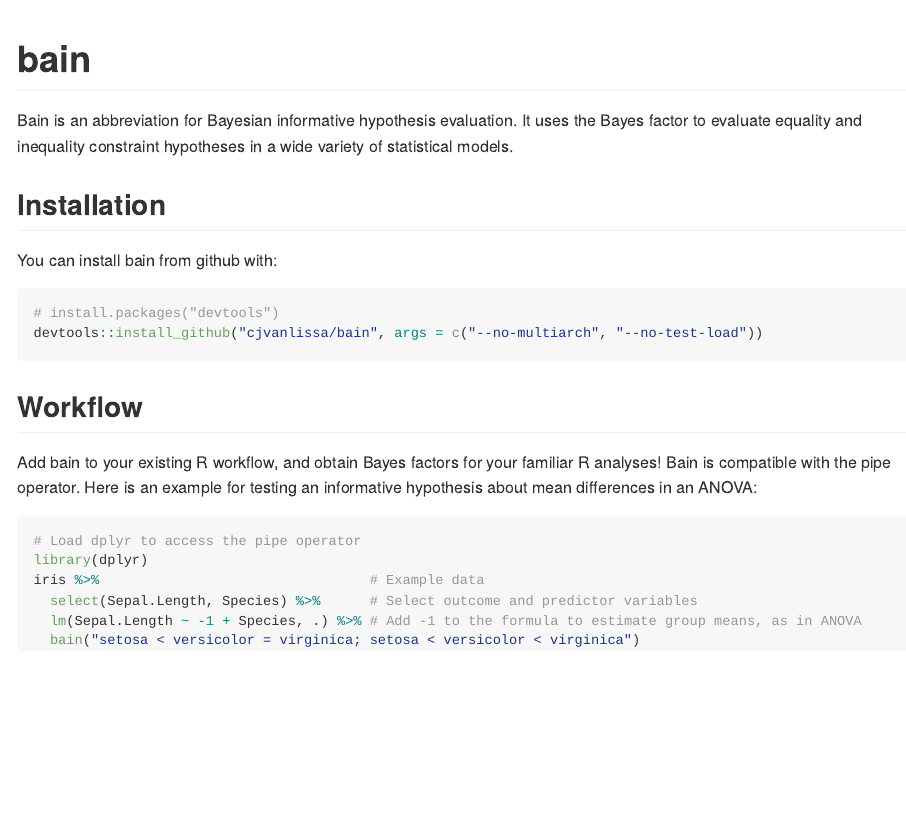
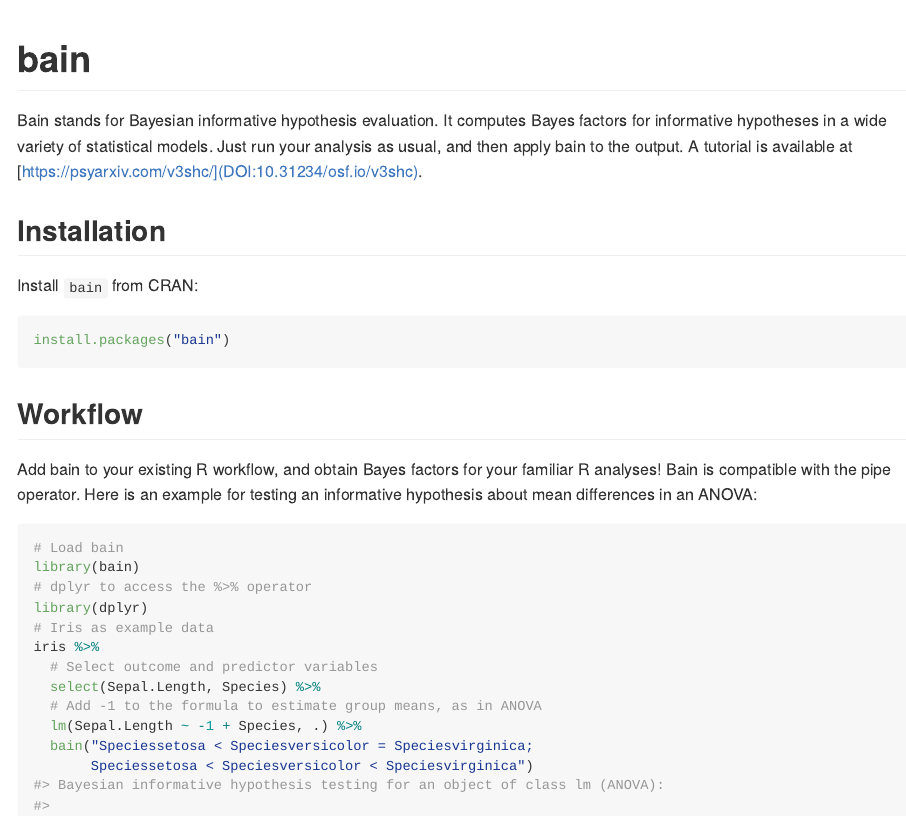
Before and after one commit to cjvanlissa/bain, an R Markdown document (README.Rmd): the page in a window 1100 px wide, from its top. The pictures show the output file README.md that the author committed with the source, drawn offline in the style of GitHub; badge pictures from the web are left out.

Commit message:
Update readme.md

````diff
--- a/README.Rmd
+++ b/README.Rmd
@@ -13,36 +13,38 @@
 ```
 
 
+[![lifecycle](https://img.shields.io/badge/lifecycle-stable-brightgreen.svg)](https://www.tidyverse.org/lifecycle/#stable)
+[![CRAN status](https://www.r-pkg.org/badges/version/bain)](https://cran.r-project.org/package=bain)
 [![Build Status](https://travis-ci.org/cjvanlissa/bain.svg?branch=master)](https://travis-ci.org/cjvanlissa/bain)
-<!--[![CRAN status](https://www.r-pkg.org/badges/version/tidyLPA)](https://cran.r-project.org/package=tidyLPA)-->
-<!--[![](https://cranlogs.r-pkg.org/badges/tidyLPA)](https://cran.r-project.org/package=tidyLPA)-->
-
-[![lifecycle](https://img.shields.io/badge/lifecycle-experimental-orange.svg)](https://www.tidyverse.org/lifecycle/#experimental)
-<!-- [![DOI](http://joss.theoj.org/papers/10.21105/joss.00978/status.svg)](10.1111/bmsp.12110)-->
+[![](https://cranlogs.r-pkg.org/badges/tidyLPA)](https://cran.r-project.org/package=tidyLPA)
 
 # bain
 
-Bain is an abbreviation for Bayesian informative hypothesis evaluation. It uses the Bayes factor to evaluate equality and inequality constraint hypotheses in a wide variety of statistical models.
+Bain stands for Bayesian informative hypothesis evaluation. It computes Bayes factors for informative hypotheses in a wide variety of statistical models. Just run your analysis as usual, and then apply bain to the output. A tutorial is available at [https://psyarxiv.com/v3shc/](DOI:10.31234/osf.io/v3shc).
 
 ## Installation
 
-You can install bain from github with:
+Install `bain` from CRAN:
 
-```{r gh-installation, eval = FALSE}
-# install.packages("devtools")
-devtools::install_github("cjvanlissa/bain", args = c("--no-multiarch", "--no-test-load"))
+```{r cran-installation, eval = FALSE}
+install.packages("bain")
 ```
 
 ## Workflow
 
 Add bain to your existing R workflow, and obtain Bayes factors for your familiar R analyses! Bain is compatible with the pipe operator. Here is an example for testing an informative hypothesis about mean differences in an ANOVA:
 
-```{r example, eval = FALSE}
-# Load dplyr to access the pipe operator
+```{r example, eval = TRUE, message = FALSE}
+# Load bain
+library(bain)
+# dplyr to access the %>% operator
 library(dplyr)
-iris %>%                                 # Example data
-  select(Sepal.Length, Species) %>%      # Select outcome and predictor variables
-  lm(Sepal.Length ~ -1 + Species, .) %>% # Add -1 to the formula to estimate group means, as in ANOVA
-  bain("setosa < versicolor = virginica; setosa < versicolor < virginica")
-
+# Iris as example data
+iris %>%
+  # Select outcome and predictor variables
+  select(Sepal.Length, Species) %>%
+  # Add -1 to the formula to estimate group means, as in ANOVA
+  lm(Sepal.Length ~ -1 + Species, .) %>%
+  bain("Speciessetosa < Speciesversicolor = Speciesvirginica;
+       Speciessetosa < Speciesversicolor < Speciesvirginica")
 ```
````
Also changed, not shown: README.md.
